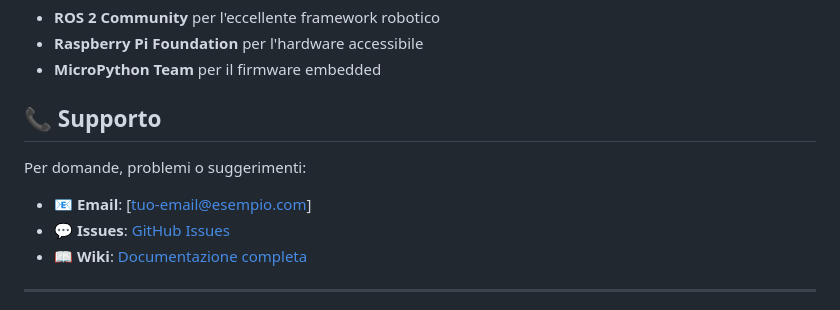
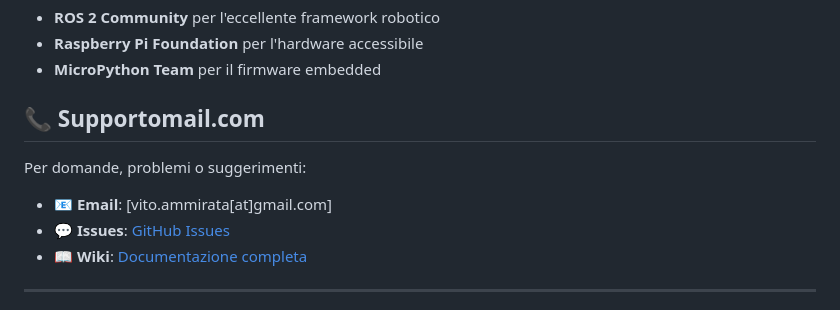
Before and after one commit to evlas/smartmower, a Markdown page: README.md, the part around the change. Rendered like a GitHub page.

```diff
--- a/README.md
+++ b/README.md
@@ -362,11 +362,11 @@ Questo progetto è distribuito sotto licenza **MIT**. Vedi il file [LICENSE](LIC
 - **Raspberry Pi Foundation** per l'hardware accessibile
 - **MicroPython Team** per il firmware embedded
 
-## 📞 Supporto
+## 📞 Supportomail.com
 
 Per domande, problemi o suggerimenti:
 
-- 📧 **Email**: [tuo-email@esempio.com]
+- 📧 **Email**: [vito.ammirata[at]gmail.com]
 - 💬 **Issues**: [GitHub Issues](https://github.com/tuo-username/smart-mower/issues)
 - 📖 **Wiki**: [Documentazione completa](https://github.com/tuo-username/smart-mower/wiki)
 
```
